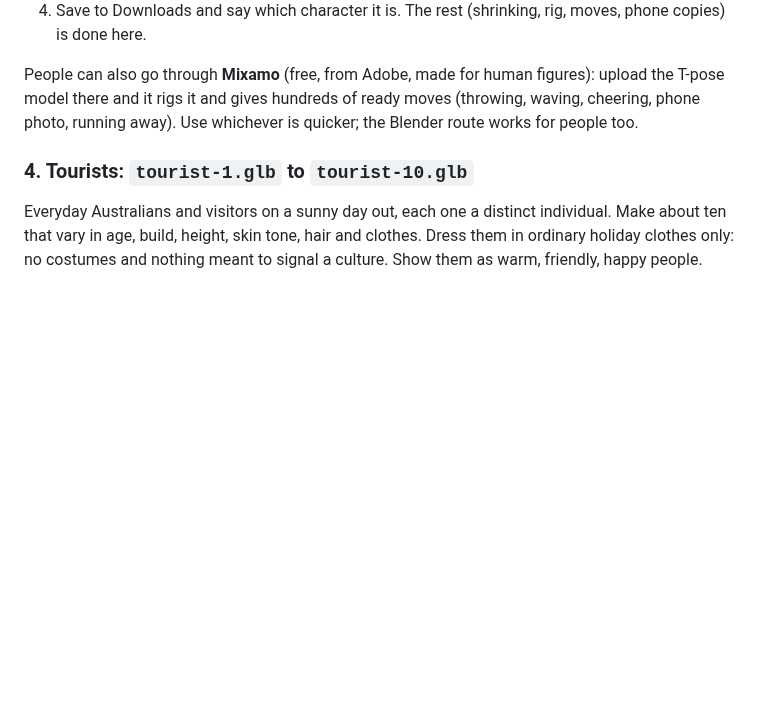
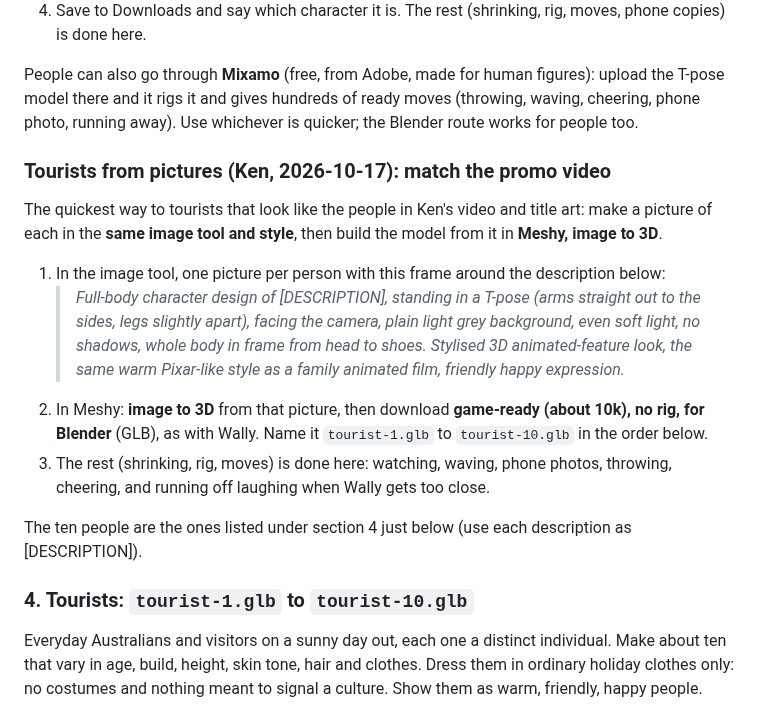
Before and after one commit to kenbin64/chomp2, a Markdown page: MODELS.md, the part around the change. Rendered like a GitHub page; blank space fills up the shorter version.

Commit message:
MODELS.md: tourists from pictures in Ken's video style, via Meshy image to 3D
Co-Authored-By: Claude Opus 5.5 <noreply@anthropic.com>

```diff
--- a/MODELS.md
+++ b/MODELS.md
@@ -89,6 +89,23 @@ Meshy's own auto-rig. So for every character and creature:
 People can also go through **Mixamo** (free, from Adobe, made for human figures): upload the T-pose
 model there and it rigs it and gives hundreds of ready moves (throwing, waving, cheering, phone photo,
 running away). Use whichever is quicker; the Blender route works for people too.
+
+### Tourists from pictures (Ken, 2026-10-17): match the promo video
+
+The quickest way to tourists that look like the people in Ken's video and title art: make a picture
+of each in the **same image tool and style**, then build the model from it in **Meshy, image to 3D**.
+
+1. In the image tool, one picture per person with this frame around the description below:
+   > *Full-body character design of [DESCRIPTION], standing in a T-pose (arms straight out to the
+   > sides, legs slightly apart), facing the camera, plain light grey background, even soft light,
+   > no shadows, whole body in frame from head to shoes. Stylised 3D animated-feature look, the same
+   > warm Pixar-like style as a family animated film, friendly happy expression.*
+2. In Meshy: **image to 3D** from that picture, then download **game-ready (about 10k), no rig, for
+   Blender** (GLB), as with Wally. Name it `tourist-1.glb` to `tourist-10.glb` in the order below.
+3. The rest (shrinking, rig, moves) is done here: watching, waving, phone photos, throwing, cheering,
+   and running off laughing when Wally gets too close.
+
+The ten people are the ones listed under section 4 just below (use each description as [DESCRIPTION]).
 
 ### 4. Tourists: `tourist-1.glb` to `tourist-10.glb`
 Everyday Australians and visitors on a sunny day out, each one a distinct individual. Make about ten that vary in age, build, height, skin tone, hair and clothes. Dress them in ordinary holiday clothes only: no costumes and nothing meant to signal a culture. Show them as warm, friendly, happy people.
```
